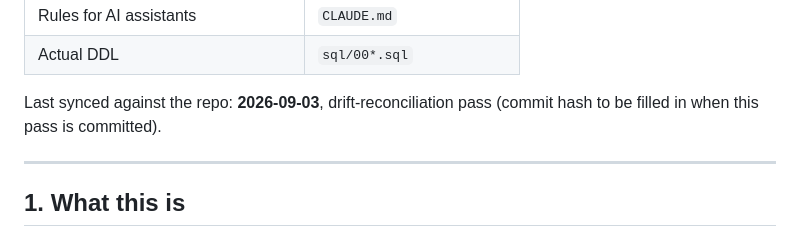
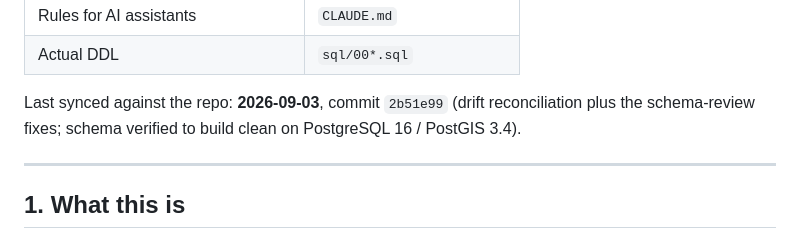
Before and after one commit to justynlarry/Hail-System, a Markdown page: docs/hail-consolidated.md, the part around the change. GitHub-like rendering.

Commit message:
Point the consolidated brief's sync line at the verified commit
Co-Authored-By: Claude Opus 5 <noreply@anthropic.com>
Claude-Session: https://claude.ai/code/session_016WnAvyxfaLG5riPFxHNNG7

```diff
--- a/docs/hail-consolidated.md
+++ b/docs/hail-consolidated.md
@@ -18,8 +18,9 @@ disagrees with the files it summarizes, the source files win:
 | Rules for AI assistants | `CLAUDE.md` |
 | Actual DDL | `sql/00*.sql` |
 
-Last synced against the repo: **2026-09-03**, drift-reconciliation pass
-(commit hash to be filled in when this pass is committed).
+Last synced against the repo: **2026-09-03**, commit `2b51e99` (drift
+reconciliation plus the schema-review fixes; schema verified to build clean on
+PostgreSQL 16 / PostGIS 3.4).
 
 ---
 
```
